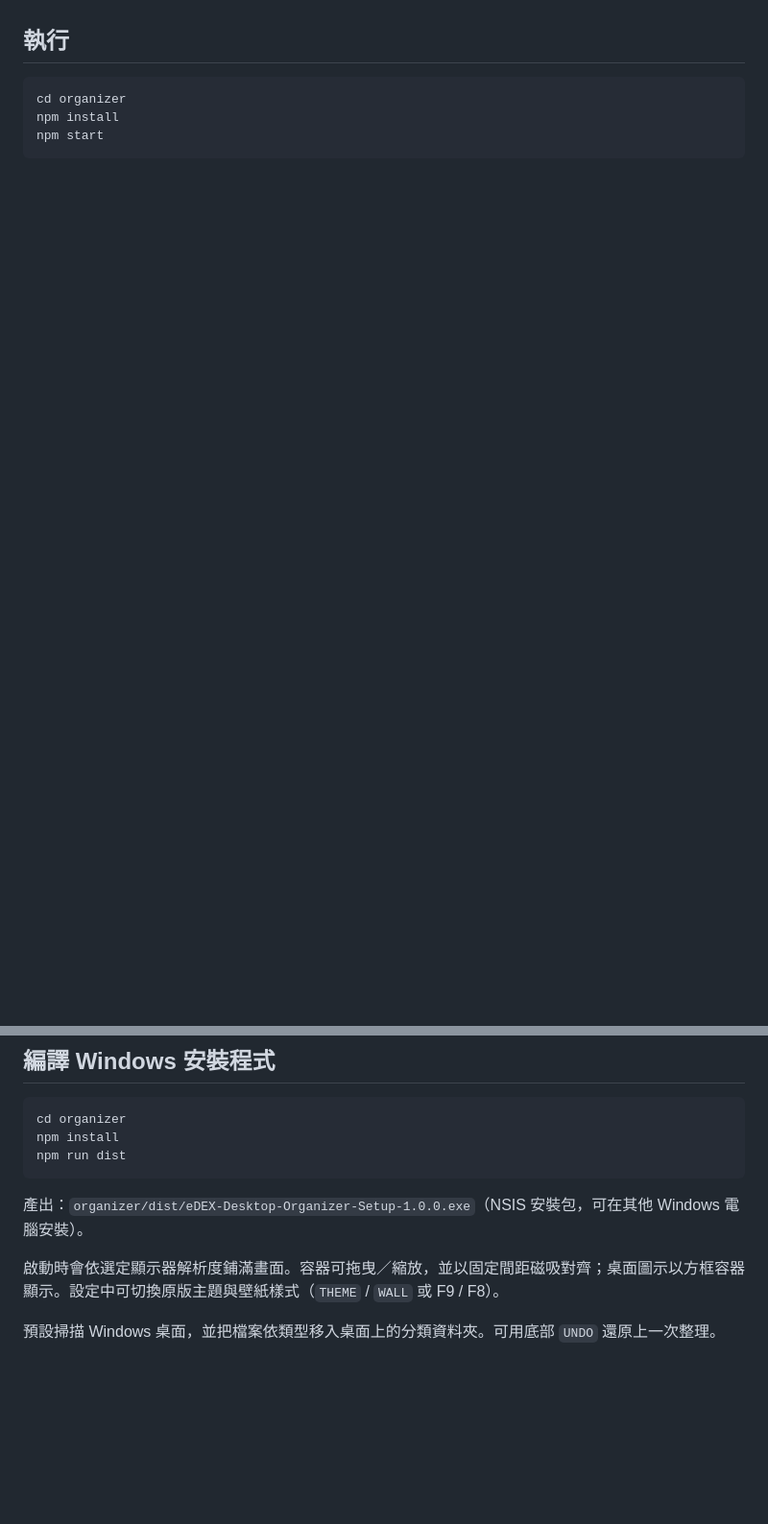
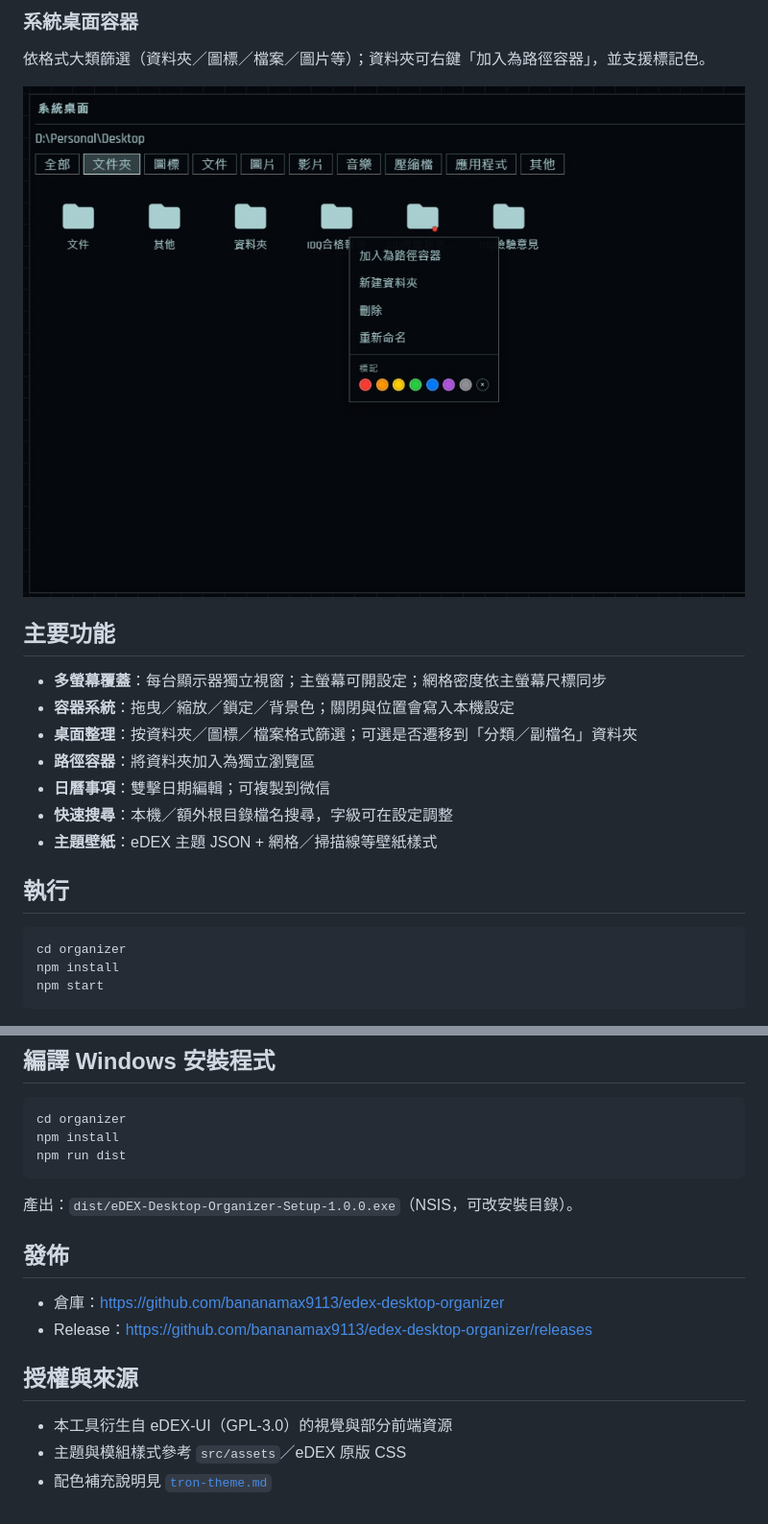
Before and after one commit to bananamax9113/edex-desktop-organizer, a Markdown page: README.md, 2 parts joined by grey strips. Shown at 96% size. GitHub-like rendering; pictures changed too: docs/screenshots/03-desktop-container.png (added); blank space fills up the shorter version.

````diff
--- a/README.md
+++ b/README.md
@@ -10,3 +38,18 @@
+### 系統桌面容器
+
+依格式大類篩選（資料夾／圖標／檔案／圖片等）；資料夾可右鍵「加入為路徑容器」，並支援標記色。
+
+![系統桌面容器](docs/screenshots/03-desktop-container.png)
+
+## 主要功能
+
+- **多螢幕覆蓋**：每台顯示器獨立視窗；主螢幕可開設定；網格密度依主螢幕尺標同步
+- **容器系統**：拖曳／縮放／鎖定／背景色；關閉與位置會寫入本機設定
+- **桌面整理**：按資料夾／圖標／檔案格式篩選；可選是否遷移到「分類／副檔名」資料夾
+- **路徑容器**：將資料夾加入為獨立瀏覽區
+- **日曆事項**：雙擊日期編輯；可複製到微信
+- **快速搜尋**：本機／額外根目錄檔名搜尋，字級可在設定調整
+- **主題壁紙**：eDEX 主題 JSON + 網格／掃描線等壁紙樣式
 
 ## 執行
 
@@ -24,8 +67,15 @@ npm install
 npm run dist
 ```
 
-產出：`organizer/dist/eDEX-Desktop-Organizer-Setup-1.0.0.exe`（NSIS 安裝包，可在其他 Windows 電腦安裝）。
+產出：`dist/eDEX-Desktop-Organizer-Setup-1.0.0.exe`（NSIS，可改安裝目錄）。
 
-啟動時會依選定顯示器解析度鋪滿畫面。容器可拖曳／縮放，並以固定間距磁吸對齊；桌面圖示以方框容器顯示。設定中可切換原版主題與壁紙樣式（`THEME` / `WALL` 或 F9 / F8）。
+## 發佈
 
-預設掃描 Windows 桌面，並把檔案依類型移入桌面上的分類資料夾。可用底部 `UNDO` 還原上一次整理。
+- 倉庫：https://github.com/bananamax9113/edex-desktop-organizer
+- Release：https://github.com/bananamax9113/edex-desktop-organizer/releases
+
+## 授權與來源
+
+- 本工具衍生自 eDEX-UI（GPL-3.0）的視覺與部分前端資源
+- 主題與模組樣式參考 `src/assets`／eDEX 原版 CSS
+- 配色補充說明見 [`tron-theme.md`](tron-theme.md)
````
Also changed, not shown: other parts of README.md (+34 -6 lines), docs/screenshots/01-overview.png (added), docs/screenshots/02-calendar-clock.png (added).
